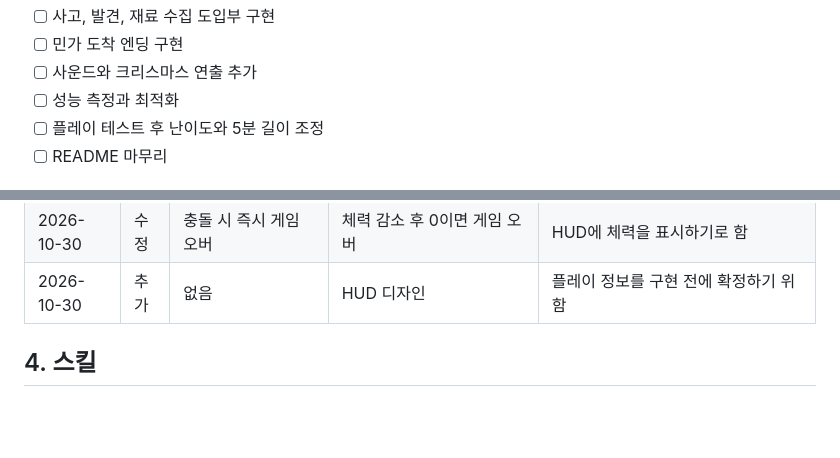
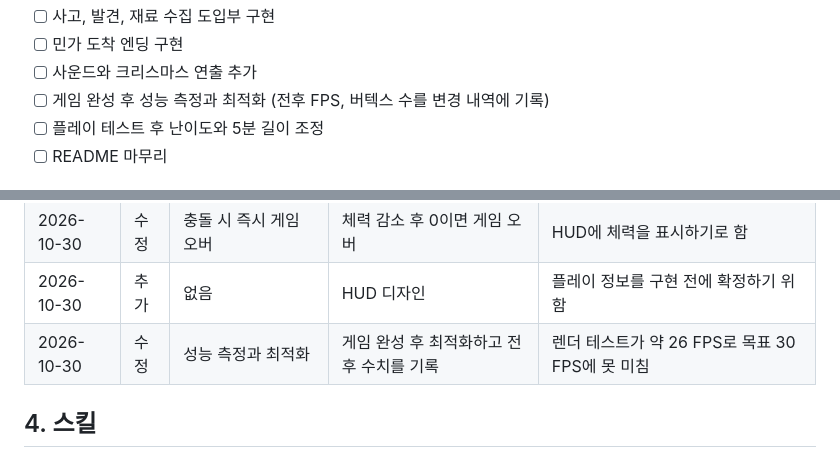
Before and after one commit to aa8543aa/last-light, a Markdown page: README.md, 2 parts joined by grey strips. Drawn GitHub-style; blank space fills up the shorter version.

Commit message:
docs: 게임 완성 후 최적화 계획을 Todo와 변경 내역에 추가
렌더 테스트의 약 26 FPS를 근거로 기록하고, 최적화 전후 FPS와 버텍스 수를
변경 내역에 남기도록 Todo 항목을 구체화

Co-Authored-By: Claude Opus 5.5 <noreply@anthropic.com>

```diff
--- a/README.md
+++ b/README.md
@@ -93,7 +93,7 @@
 - [ ] 사고, 발견, 재료 수집 도입부 구현
 - [ ] 민가 도착 엔딩 구현
 - [ ] 사운드와 크리스마스 연출 추가
-- [ ] 성능 측정과 최적화
+- [ ] 게임 완성 후 성능 측정과 최적화 (전후 FPS, 버텍스 수를 변경 내역에 기록)
 - [ ] 플레이 테스트 후 난이도와 5분 길이 조정
 - [ ] README 마무리
 
@@ -112,6 +112,7 @@
 | 2026-10-30 | 수정 | Vite, TypeScript 빌드 | HTML과 CDN만 사용 | 받아서 바로 열 수 있고 GitHub Pages에 그대로 올릴 수 있어야 함 |
 | 2026-10-30 | 수정 | 충돌 시 즉시 게임 오버 | 체력 감소 후 0이면 게임 오버 | HUD에 체력을 표시하기로 함 |
 | 2026-10-30 | 추가 | 없음 | HUD 디자인 | 플레이 정보를 구현 전에 확정하기 위함 |
+| 2026-10-30 | 수정 | 성능 측정과 최적화 | 게임 완성 후 최적화하고 전후 수치를 기록 | 렌더 테스트가 약 26 FPS로 목표 30 FPS에 못 미침 |
 
 ## 4. 스킬
 
```
